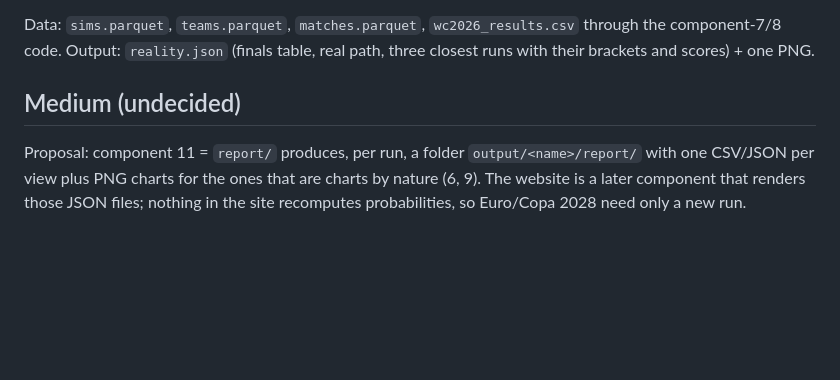
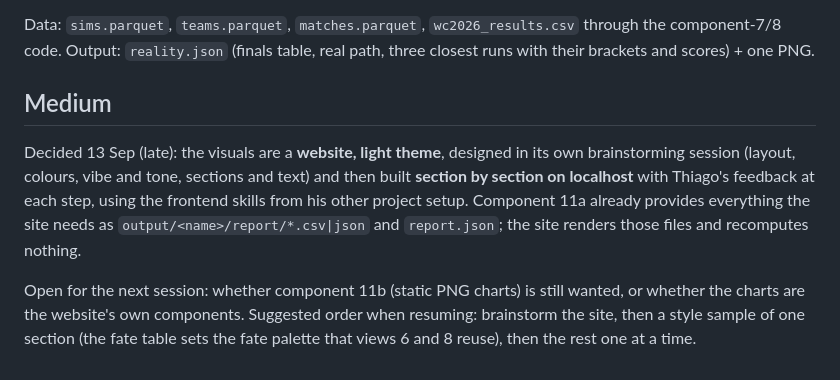
Before and after one commit to tcaetanoa-droid/IntSoccerPredictor, a Markdown page: docs/REPORTS.md, the part around the change. Drawn GitHub-style; blank space fills up the shorter version.

Commit message:
Docs: website decisions (light theme, brainstorm first, build section by section)
Co-Authored-By: Claude Fable 5.1 <noreply@anthropic.com>

```diff
--- a/docs/REPORTS.md
+++ b/docs/REPORTS.md
@@ -226,9 +226,16 @@ Data: `sims.parquet`, `teams.parquet`, `matches.parquet`, `wc2026_results.csv` t
 component-7/8 code. Output: `reality.json` (finals table, real path, three closest runs with
 their brackets and scores) + one PNG.
 
-## Medium (undecided)
+## Medium
 
-Proposal: component 11 = `report/` produces, per run, a folder `output/<name>/report/` with one
-CSV/JSON per view plus PNG charts for the ones that are charts by nature (6, 9). The website is
-a later component that renders those JSON files; nothing in the site recomputes probabilities,
-so Euro/Copa 2028 need only a new run.
+Decided 13 Sep (late): the visuals are a **website, light theme**, designed in its own
+brainstorming session (layout, colours, vibe and tone, sections and text) and then built
+**section by section on localhost** with Thiago's feedback at each step, using the frontend
+skills from his other project setup. Component 11a already provides everything the site needs
+as `output/<name>/report/*.csv|json` and `report.json`; the site renders those files and
+recomputes nothing.
+
+Open for the next session: whether component 11b (static PNG charts) is still wanted, or whether
+the charts are the website's own components. Suggested order when resuming: brainstorm the site,
+then a style sample of one section (the fate table sets the fate palette that views 6 and 8
+reuse), then the rest one at a time.
```
